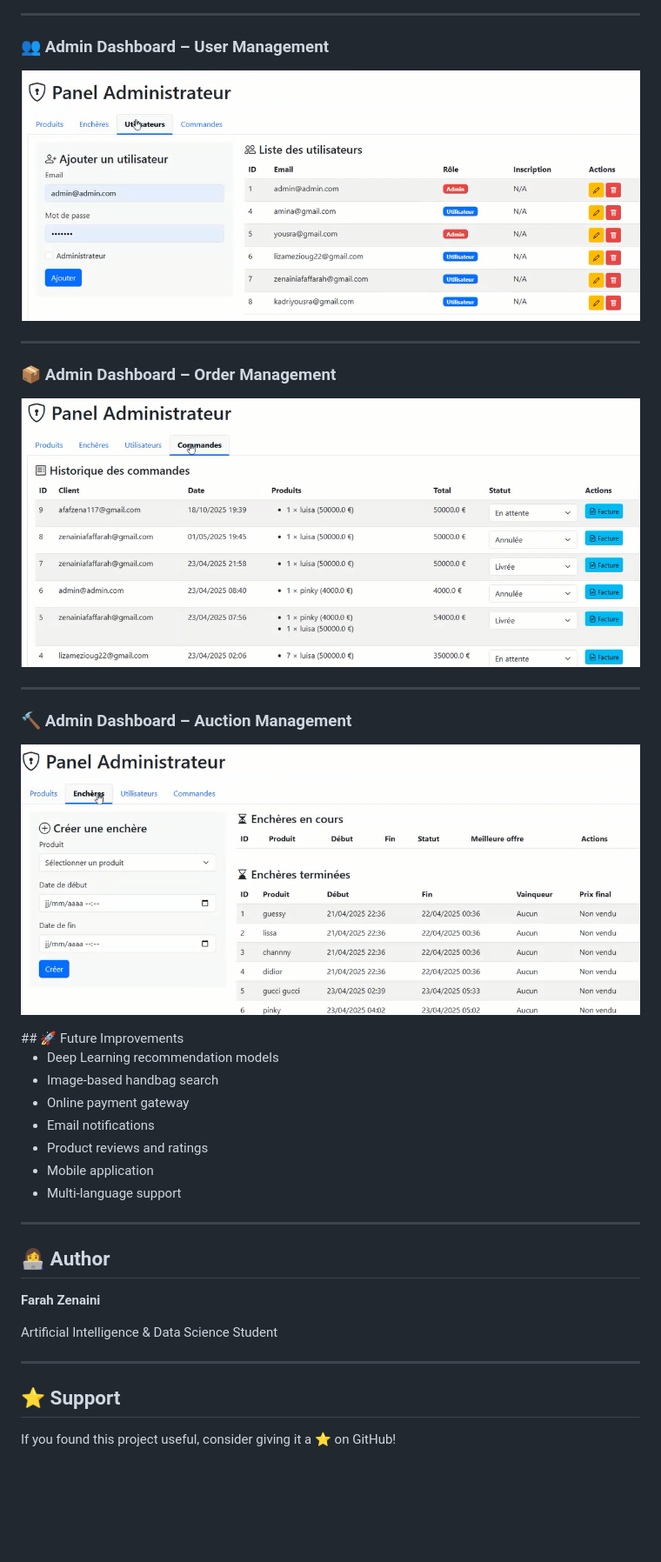
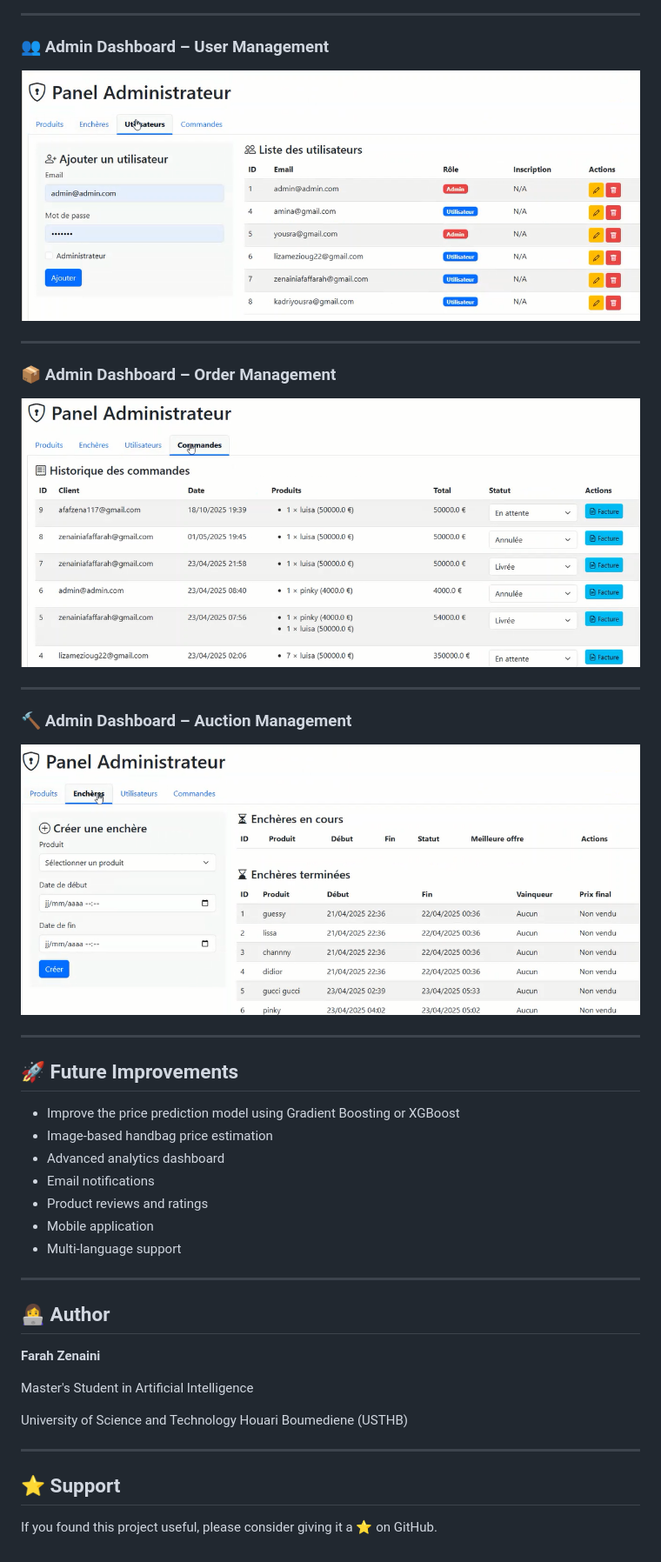
Before and after one commit to zenainiafaf/E-commerce, a Markdown page: README.md, the part around one of its changes. Shown at 87% size. Drawn GitHub-style; blank space fills up the shorter version.

```diff
--- a/README.md
+++ b/README.md
@@ -219,7 +227,7 @@ http://127.0.0.1:5000
 ### 👥 Admin Dashboard – User Management
 
 <p align="center">
-  <img src="images/admin_user.png" width="900" alt="Admin Users">
+<img src="images/admin_user.png" width="900">
 </p>
 
 ---
@@ -227,7 +235,7 @@ http://127.0.0.1:5000
 ### 📦 Admin Dashboard – Order Management
 
 <p align="center">
-  <img src="images/admin_commandes.png" width="900" alt="Admin Orders">
+<img src="images/admin_commandes.png" width="900">
 </p>
 
 ---
@@ -235,13 +243,16 @@ http://127.0.0.1:5000
 ### 🔨 Admin Dashboard – Auction Management
 
 <p align="center">
-  <img src="images/admin_enchere.png" width="900" alt="Admin Auction">
+<img src="images/admin_enchere.png" width="900">
 </p>
+
+---
+
 ## 🚀 Future Improvements
 
-- Deep Learning recommendation models
-- Image-based handbag search
-- Online payment gateway
+- Improve the price prediction model using Gradient Boosting or XGBoost
+- Image-based handbag price estimation
+- Advanced analytics dashboard
 - Email notifications
 - Product reviews and ratings
 - Mobile application
@@ -253,10 +264,12 @@ http://127.0.0.1:5000
 
 **Farah Zenaini**
 
-Artificial Intelligence & Data Science Student
+Master's Student in Artificial Intelligence
+
+University of Science and Technology Houari Boumediene (USTHB)
 
 ---
 
 ## ⭐ Support
 
-If you found this project useful, consider giving it a ⭐ on GitHub!
+If you found this project useful, please consider giving it a ⭐ on GitHub.
```
Also changed, not shown: other parts of README.md (+63 -55 lines).
